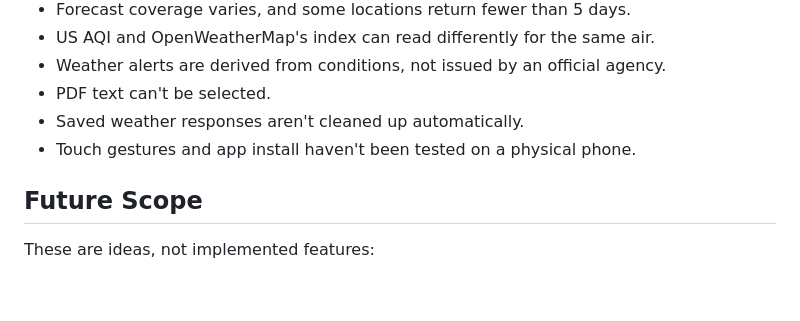
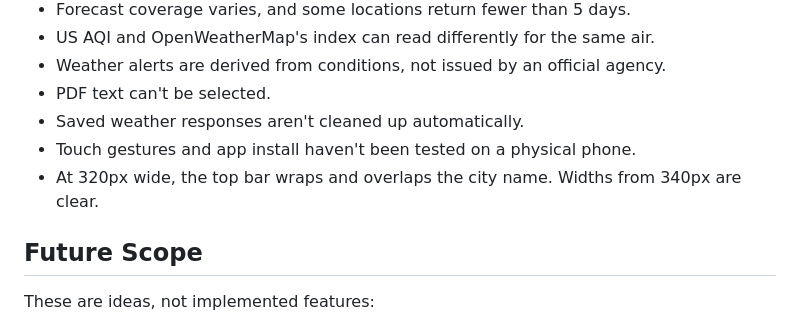
Before and after one commit to rkslakshay/weather-dashboard, a Markdown page: README.md, the part around the change. Drawn GitHub-style; blank space fills up the shorter version.

```diff
--- a/README.md
+++ b/README.md
@@ -195,6 +195,7 @@ The API route relies on Vercel's `api/` directory, so other static hosts would n
 - PDF text can't be selected.
 - Saved weather responses aren't cleaned up automatically.
 - Touch gestures and app install haven't been tested on a physical phone.
+- At 320px wide, the top bar wraps and overlaps the city name. Widths from 340px are clear.
 
 ## Future Scope
 
```
Also changed, not shown: CHECKLIST.md (+3 -2 lines).
